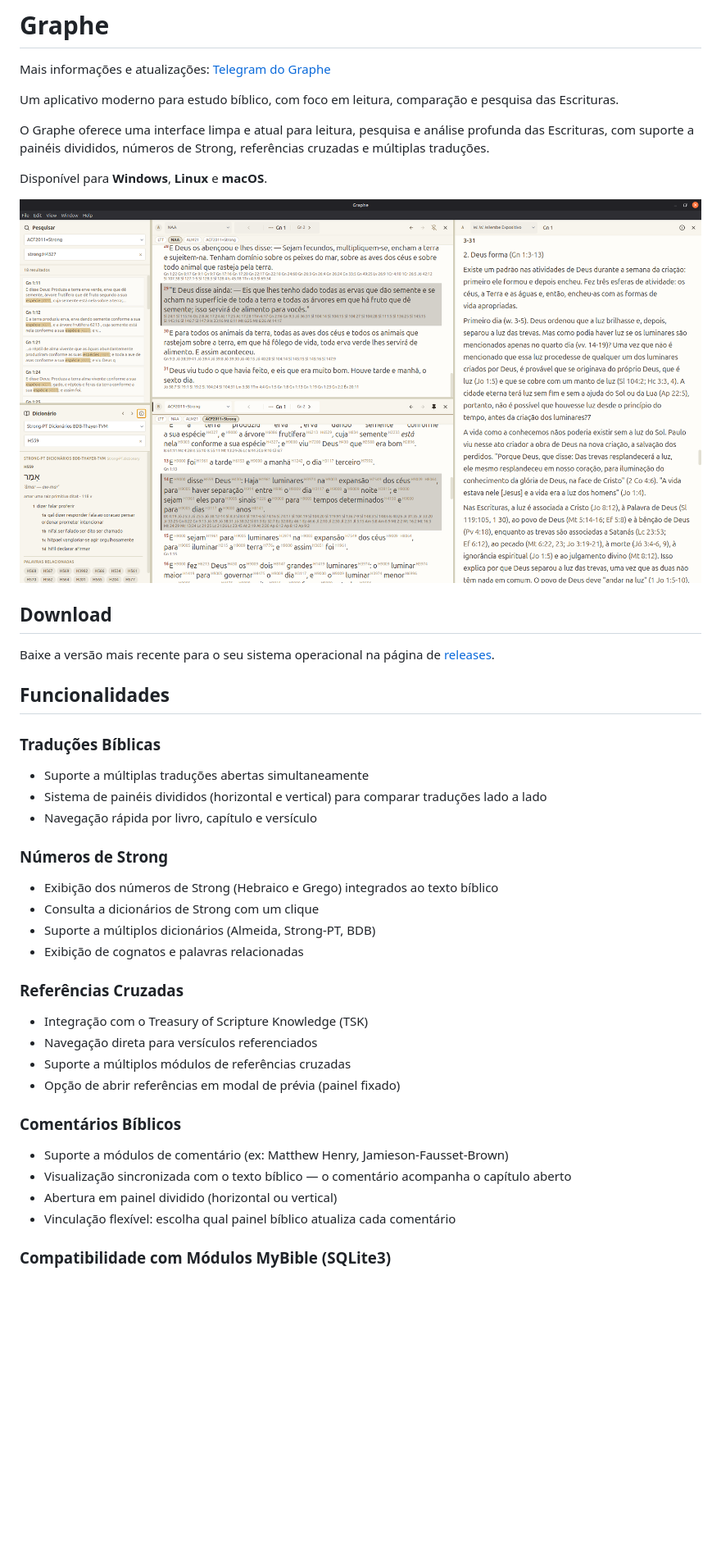
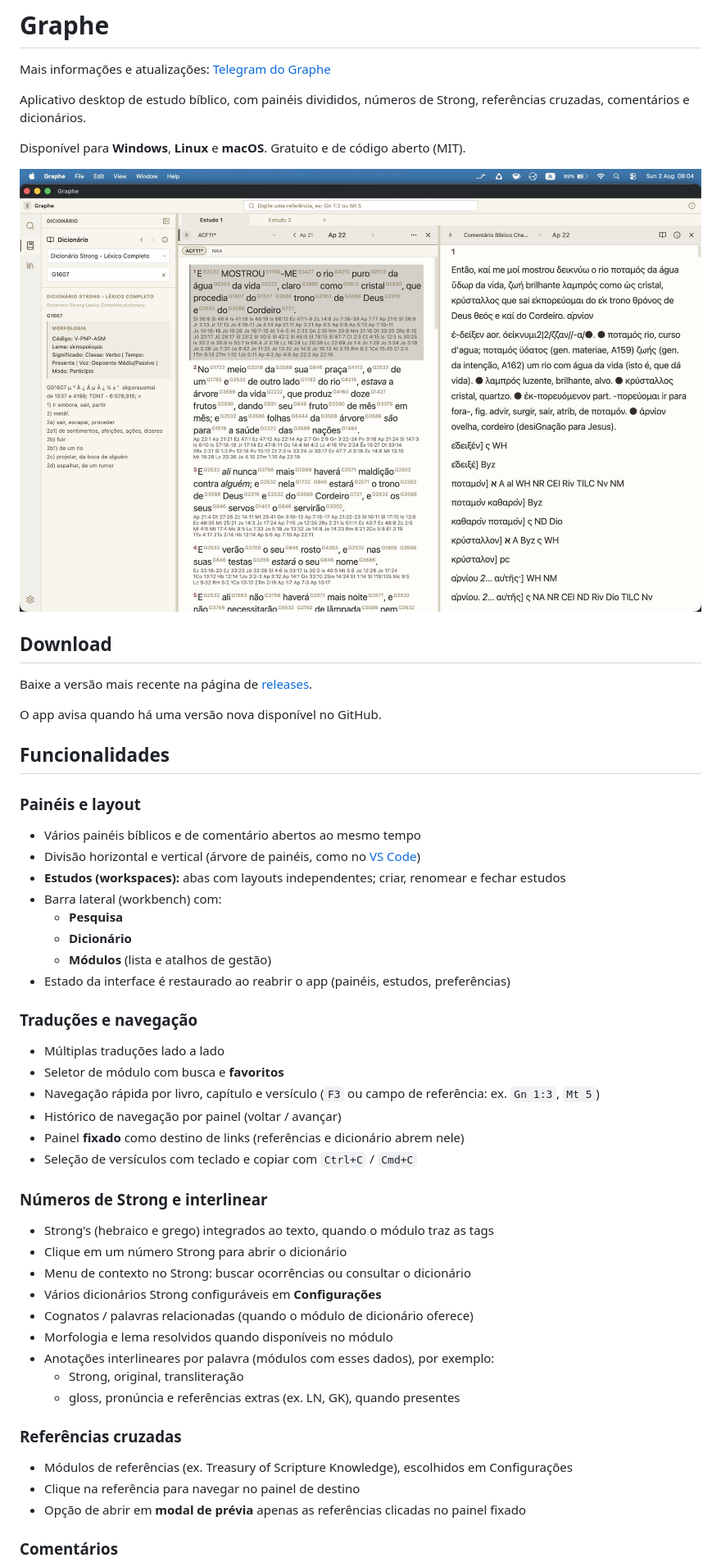
Before and after one commit to claudioscheer/graphe, a Markdown page: README.md, the part around one of its changes. Shown at 82% size. Rendered like a GitHub page; pictures changed too: assets/demo/demo.jpg (added), assets/demo/demo.png (deleted); blank space fills up the shorter version.

Commit message:
docs: refresh README for current features and bump to 1.0.11
Document workspaces, workbench, module editor, converters, and shortcuts.
Replace demo screenshot with jpg and bump version for release.

```diff
--- a/README.md
+++ b/README.md
@@ -2,46 +2,57 @@
 
 Mais informações e atualizações: [Telegram do Graphe](https://t.me/graphegrupo)
 
-Um aplicativo moderno para estudo bíblico, com foco em leitura, comparação e pesquisa das Escrituras.
+Aplicativo desktop de estudo bíblico, com painéis divididos, números de Strong, referências cruzadas, comentários e dicionários.
 
-O Graphe oferece uma interface limpa e atual para leitura, pesquisa e análise profunda das Escrituras, com suporte a painéis divididos, números de Strong, referências cruzadas e múltiplas traduções.
+Disponível para **Windows**, **Linux** e **macOS**. Gratuito e de código aberto (MIT).
 
-Disponível para **Windows**, **Linux** e **macOS**.
-
-![Screenshot do Graphe](assets/demo/demo.png)
+![Screenshot do Graphe](assets/demo/demo.jpg)
 
 ## Download
 
-Baixe a versão mais recente para o seu sistema operacional na página de [releases](https://github.com/claudioscheer/graphe/releases/latest).
+Baixe a versão mais recente na página de [releases](https://github.com/claudioscheer/graphe/releases/latest).
+
+O app avisa quando há uma versão nova disponível no GitHub.
 
 ## Funcionalidades
 
-### Traduções Bíblicas
+### Painéis e layout
 
-- Suporte a múltiplas traduções abertas simultaneamente
-- Sistema de painéis divididos (horizontal e vertical) para comparar traduções lado a lado
-- Navegação rápida por livro, capítulo e versículo
+- Vários painéis bíblicos e de comentário abertos ao mesmo tempo
+- Divisão horizontal e vertical (árvore de painéis, como no [VS Code](https://code.visualstudio.com/))
+- **Estudos (workspaces):** abas com layouts independentes; criar, renomear e fechar estudos
+- Barra lateral (workbench) com:
+  - **Pesquisa**
+  - **Dicionário**
+  - **Módulos** (lista e atalhos de gestão)
+- Estado da interface é restaurado ao reabrir o app (painéis, estudos, preferências)
 
-### Números de Strong
+### Traduções e navegação
 
-- Exibição dos números de Strong (Hebraico e Grego) integrados ao texto bíblico
-- Consulta a dicionários de Strong com um clique
-- Suporte a múltiplos dicionários (Almeida, Strong-PT, BDB)
-- Exibição de cognatos e palavras relacionadas
+- Múltiplas traduções lado a lado
+- Seletor de módulo com busca e **favoritos**
+- Navegação rápida por livro, capítulo e versículo (`F3` ou campo de referência: ex. `Gn 1:3`, `Mt 5`)
+- Histórico de navegação por painel (voltar / avançar)
+- Painel **fixado** como destino de links (referências e dicionário abrem nele)
+- Seleção de versículos com teclado e copiar com `Ctrl+C` / `Cmd+C`
 
-### Referências Cruzadas
+### Números de Strong e interlinear
 
-- Integração com o Treasury of Scripture Knowledge (TSK)
-- Navegação direta para versículos referenciados
-- Suporte a múltiplos módulos de referências cruzadas
-- Opção de abrir referências em modal de prévia (painel fixado)
+- Strong's (hebraico e grego) integrados ao texto, quando o módulo traz as tags
+- Clique em um número Strong para abrir o dicionário
+- Menu de contexto no Strong: buscar ocorrências ou consultar o dicionário
+- Vários dicionários Strong configuráveis em **Configurações**
+- Cognatos / palavras relacionadas (quando o módulo de dicionário oferece)
+- Morfologia e lema resolvidos quando disponíveis no módulo
+- Anotações interlineares por palavra (módulos com esses dados), por exemplo:
+  - Strong, original, transliteração
+  - gloss, pronúncia e referências extras (ex. LN, GK), quando presentes
 
-### Comentários Bíblicos
+### Referências cruzadas
 
-- Suporte a módulos de comentário (ex: Matthew Henry, Jamieson-Fausset-Brown)
-- Visualização sincronizada com o texto bíblico — o comentário acompanha o capítulo aberto
-- Abertura em painel dividido (horizontal ou vertical)
-- Vinculação flexível: escolha qual painel bíblico atualiza cada comentário
+- Módulos de referências (ex. Treasury of Scripture Knowledge), escolhidos em Configurações
+- Clique na referência para navegar no painel de destino
+- Opção de abrir em **modal de prévia** apenas as referências clicadas no painel fixado
 
-### Compatibilidade com Módulos MyBible (SQLite3)
+### Comentários
 
```
Also changed, not shown: other parts of README.md (+99 -59 lines), 2 other files.
